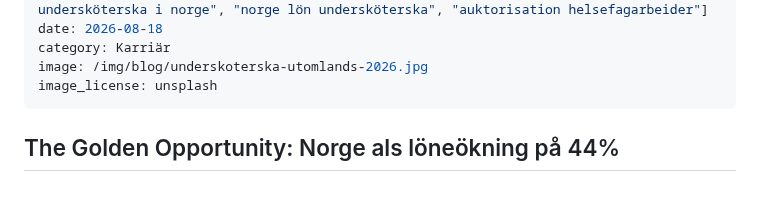
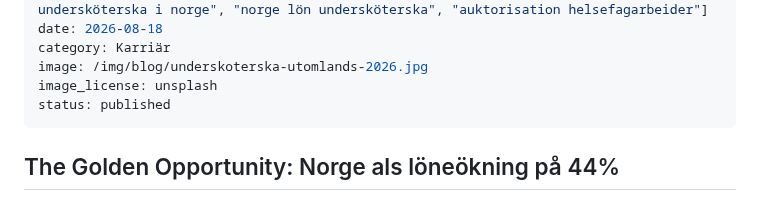
Before and after one commit to hakimdx2/raknalon, a Markdown page: content/blog/underskoterska-utomlands-2026.md, the part around the change. GitHub-like rendering.

```diff
--- a/content/blog/underskoterska-utomlands-2026.md
+++ b/content/blog/underskoterska-utomlands-2026.md
@@ -7,6 +7,7 @@ date: 2026-08-18
 category: Karriär
 image: /img/blog/underskoterska-utomlands-2026.jpg
 image_license: unsplash
+status: published
 ---
 
 ## The Golden Opportunity: Norge als löneökning på 44%
```
Also changed, not shown: content/blog/sjukskoterska-jobb-utomlands.md (+2 -2 lines), content/blog/specialistsjukskoterska-lon.md (+3 -2 lines).
